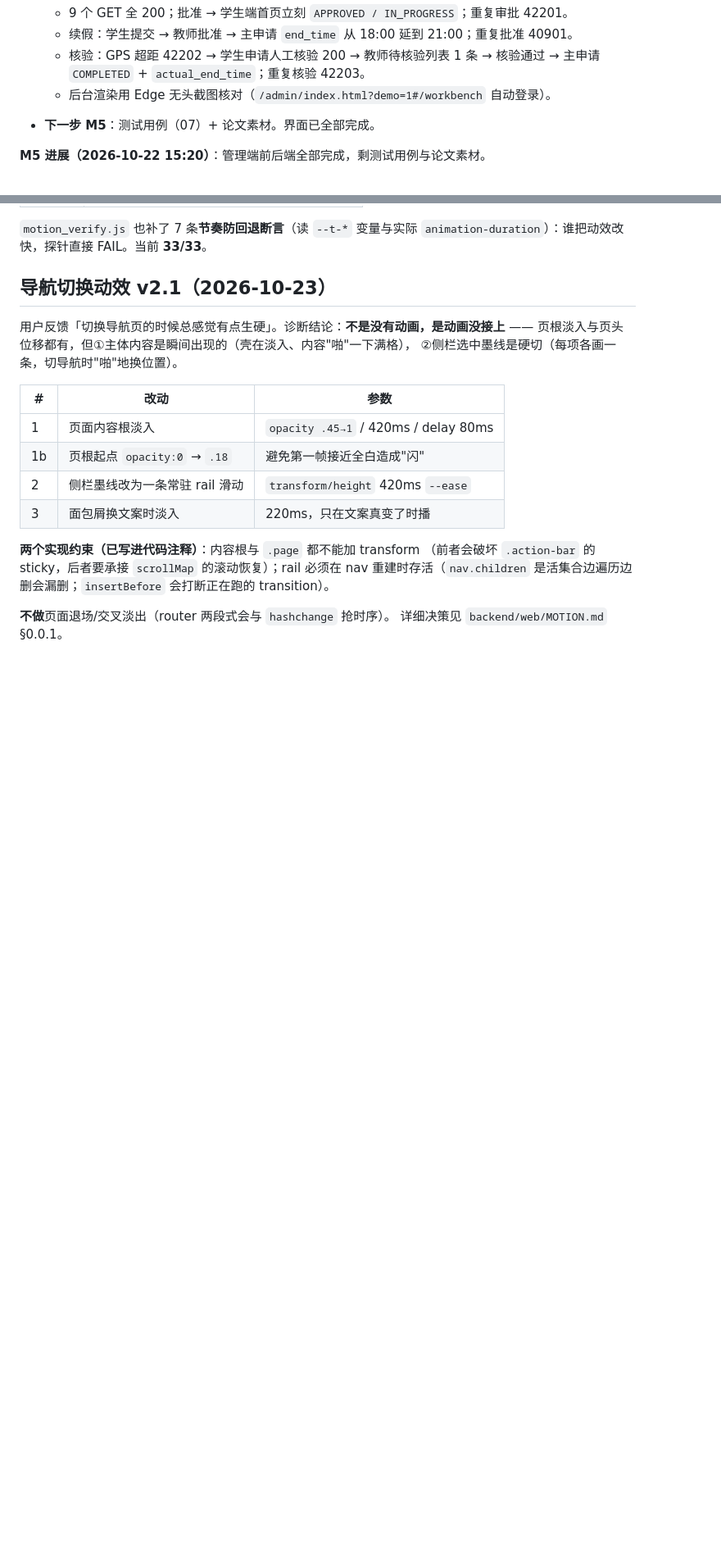
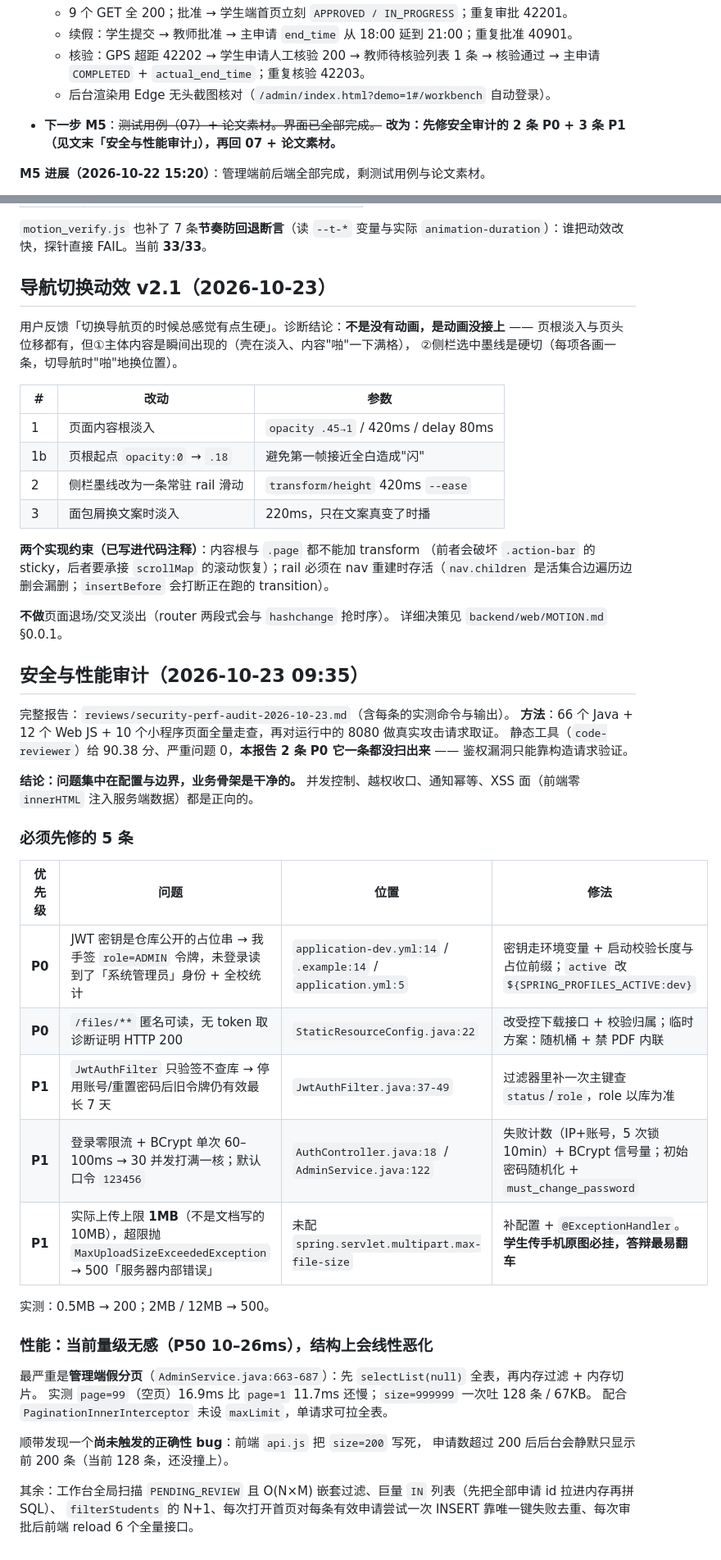
Before and after one commit to appetency1/miniapp-campusleave, a Markdown page: 04_开发方案_V1.0.md, 2 parts joined by grey strips. Shown at 82% size. Rendered like a GitHub page; blank space fills up the shorter version.

```diff
--- a/04_开发方案_V1.0.md
+++ b/04_开发方案_V1.0.md
@@ -586,7 +586,7 @@ admin/
   - 核验：GPS 超距 42202 → 学生申请人工核验 200 → 教师待核验列表 1 条 →
     核验通过 → 主申请 `COMPLETED` + `actual_end_time`；重复核验 42203。
   - 后台渲染用 Edge 无头截图核对（`/admin/index.html?demo=1#/workbench` 自动登录）。
-- **下一步 M5**：测试用例（07）+ 论文素材。界面已全部完成。
+- **下一步 M5**：~~测试用例（07）+ 论文素材。界面已全部完成。~~ **改为：先修安全审计的 2 条 P0 + 3 条 P1（见文末「安全与性能审计」），再回 07 + 论文素材。**
 
 **M5 进展（2026-10-22 15:20）**：管理端前后端全部完成，剩测试用例与论文素材。
 
@@ -945,3 +945,35 @@ nav 重建时存活（`nav.children` 是活集合边遍历边删会漏删；`ins
 
 **不做**页面退场/交叉淡出（router 两段式会与 `hashchange` 抢时序）。
 详细决策见 `backend/web/MOTION.md` §0.0.1。
+
+## 安全与性能审计（2026-10-23 09:35）
+
+完整报告：`reviews/security-perf-audit-2026-10-23.md`（含每条的实测命令与输出）。
+**方法**：66 个 Java + 12 个 Web JS + 10 个小程序页面全量走查，再对运行中的 8080 做真实攻击请求取证。
+静态工具（`code-reviewer`）给 90.38 分、严重问题 0，**本报告 2 条 P0 它一条都没扫出来** —— 鉴权漏洞只能靠构造请求验证。
+
+**结论：问题集中在配置与边界，业务骨架是干净的。** 并发控制、越权收口、通知幂等、XSS 面（前端零 `innerHTML` 注入服务端数据）都是正向的。
+
+### 必须先修的 5 条
+
+| 优先级 | 问题 | 位置 | 修法 |
+|---|---|---|---|
+| **P0** | JWT 密钥是仓库公开的占位串 → 我手签 `role=ADMIN` 令牌，未登录读到了「系统管理员」身份 + 全校统计 | `application-dev.yml:14` / `.example:14` / `application.yml:5` | 密钥走环境变量 + 启动校验长度与占位前缀；`active` 改 `${SPRING_PROFILES_ACTIVE:dev}` |
+| **P0** | `/files/**` 匿名可读，无 token 取诊断证明 HTTP 200 | `StaticResourceConfig.java:22` | 改受控下载接口 + 校验归属；临时方案：随机桶 + 禁 PDF 内联 |
+| **P1** | `JwtAuthFilter` 只验签不查库 → 停用账号/重置密码后旧令牌仍有效最长 7 天 | `JwtAuthFilter.java:37-49` | 过滤器里补一次主键查 `status`/`role`，role 以库为准 |
+| **P1** | 登录零限流 + BCrypt 单次 60–100ms → 30 并发打满一核；默认口令 `123456` | `AuthController.java:18` / `AdminService.java:122` | 失败计数（IP+账号，5 次锁 10min）+ BCrypt 信号量；初始密码随机化 + `must_change_password` |
+| **P1** | 实际上传上限 **1MB**（不是文档写的 10MB），超限抛 `MaxUploadSizeExceededException` → 500「服务器内部错误」 | 未配 `spring.servlet.multipart.max-file-size` | 补配置 + `@ExceptionHandler`。**学生传手机原图必挂，答辩最易翻车** |
+
+实测：0.5MB → 200；2MB / 12MB → 500。
+
+### 性能：当前量级无感（P50 10–26ms），结构上会线性恶化
+
+最严重是**管理端假分页**（`AdminService.java:663-687`）：先 `selectList(null)` 全表，再内存过滤 + 内存切片。
+实测 `page=99`（空页）16.9ms 比 `page=1` 11.7ms 还慢；`size=999999` 一次吐 128 条 / 67KB。
+配合 `PaginationInnerInterceptor` 未设 `maxLimit`，单请求可拉全表。
+
+顺带发现一个**尚未触发的正确性 bug**：前端 `api.js` 把 `size=200` 写死，
+申请数超过 200 后后台会静默只显示前 200 条（当前 128 条，还没撞上）。
+
+其余：工作台全局扫描 `PENDING_REVIEW` 且 O(N×M) 嵌套过滤、巨量 `IN` 列表（先把全部申请 id 拉进内存再拼 SQL）、
+`filterStudents` 的 N+1、每次打开首页对每条有效申请尝试一次 INSERT 靠唯一键失败去重、每次审批后前端 reload 6 个全量接口。
```
Also changed, not shown: reviews/security-perf-audit-2026-10-23.md (added, +523 -0 lines).
